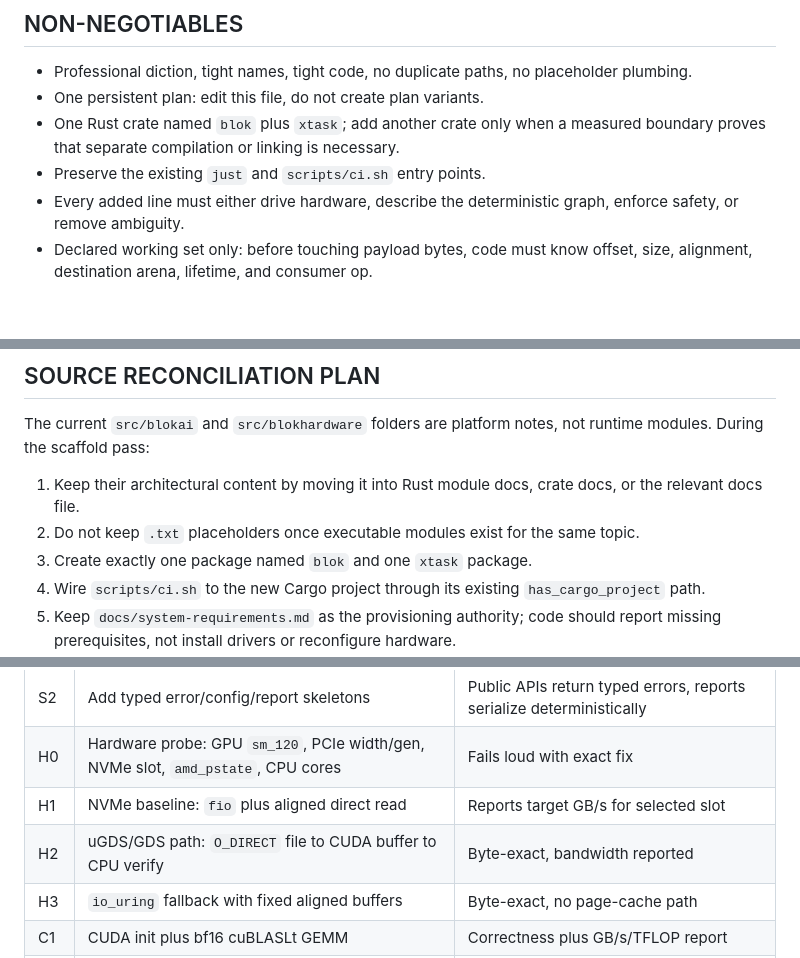
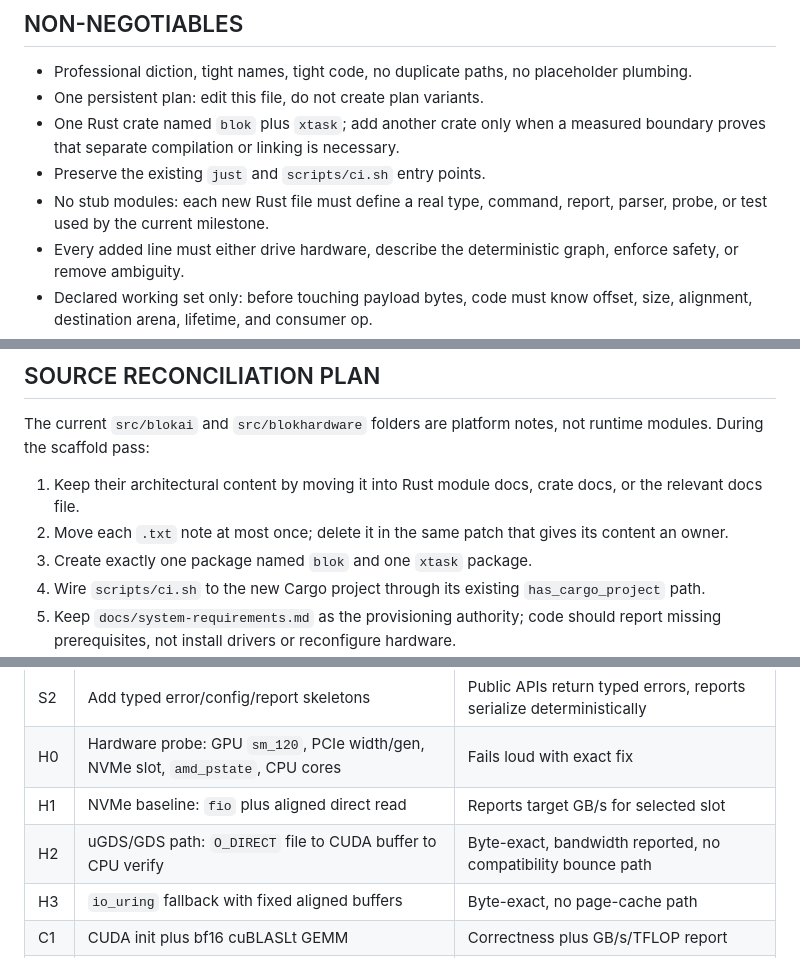
Before and after one commit to akhilnairCSE110/blok, a Markdown page: docs/06_21_plan.md, 3 parts joined by grey strips. Drawn GitHub-style; blank space fills up the shorter version.

```diff
--- a/docs/06_21_plan.md
+++ b/docs/06_21_plan.md
@@ -60,6 +82,8 @@ convert the current intent files into a single crate and `xtask` structure while
 - One Rust crate named `blok` plus `xtask`; add another crate only when a measured boundary proves
   that separate compilation or linking is necessary.
 - Preserve the existing `just` and `scripts/ci.sh` entry points.
+- No stub modules: each new Rust file must define a real type, command, report, parser, probe, or
+  test used by the current milestone.
 - Every added line must either drive hardware, describe the deterministic graph, enforce safety, or
   remove ambiguity.
 - Declared working set only: before touching payload bytes, code must know offset, size, alignment,
@@ -98,7 +122,7 @@ During the scaffold pass:
 
 1. Keep their architectural content by moving it into Rust module docs, crate docs, or the relevant
    docs file.
-2. Do not keep `.txt` placeholders once executable modules exist for the same topic.
+2. Move each `.txt` note at most once; delete it in the same patch that gives its content an owner.
 3. Create exactly one package named `blok` and one `xtask` package.
 4. Wire `scripts/ci.sh` to the new Cargo project through its existing `has_cargo_project` path.
 5. Keep `docs/system-requirements.md` as the provisioning authority; code should report missing
@@ -149,7 +173,7 @@ Delete or merge any module that becomes a passive wrapper.
 | S2 | Add typed error/config/report skeletons | Public APIs return typed errors, reports serialize deterministically |
 | H0 | Hardware probe: GPU `sm_120`, PCIe width/gen, NVMe slot, `amd_pstate`, CPU cores | Fails loud with exact fix |
 | H1 | NVMe baseline: `fio` plus aligned direct read | Reports target GB/s for selected slot |
-| H2 | uGDS/GDS path: `O_DIRECT` file to CUDA buffer to CPU verify | Byte-exact, bandwidth reported |
+| H2 | uGDS/GDS path: `O_DIRECT` file to CUDA buffer to CPU verify | Byte-exact, bandwidth reported, no compatibility bounce path |
 | H3 | `io_uring` fallback with fixed aligned buffers | Byte-exact, no page-cache path |
 | C1 | CUDA init plus bf16 cuBLASLt GEMM | Correctness plus GB/s/TFLOP report |
 | C2 | CUDA events double buffer | Transfer N+1 overlaps compute N |
```
Also changed, not shown: other parts of docs/06_21_plan.md (+109 -10 lines).
